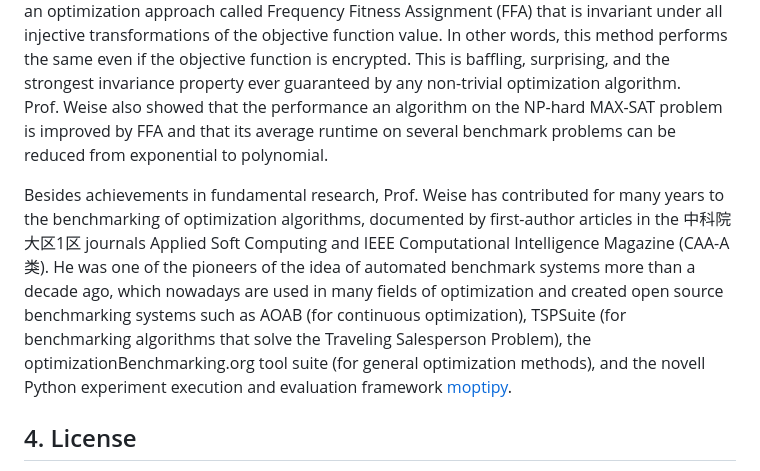
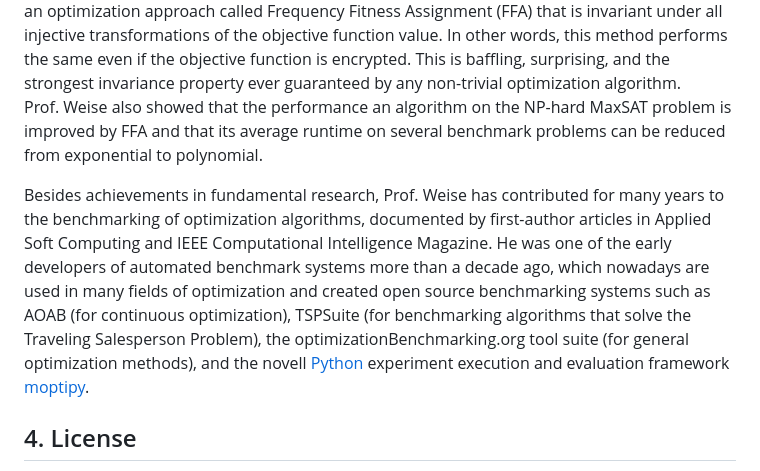
Before and after one commit to thomasWeise/talks, a Markdown page: README.md, the part around the change printed below. Rendered like a GitHub page.

```diff
--- a/README.md
+++ b/README.md
@@ -48,10 +66,10 @@ Good algorithms today offer invariance under scaling and shifting of objective v
 One major recent academic achievement of Prof.&nbsp;Weise is the development of an optimization approach called Frequency Fitness Assignment&nbsp;(FFA) that is invariant under all injective transformations of the objective function value.
 In other words, this method performs the same even if the objective function is encrypted.
 This is baffling, surprising, and the strongest invariance property ever guaranteed by any non-trivial optimization algorithm.
-Prof.&nbsp;Weise also showed that the performance an algorithm on the NP-hard MAX-SAT problem is improved by FFA and that its average runtime on several benchmark problems can be reduced from exponential to polynomial.
+Prof.&nbsp;Weise also showed that the performance an algorithm on the NP-hard MaxSAT problem is improved by FFA and that its average runtime on several benchmark problems can be reduced from exponential to polynomial.
 
-Besides achievements in fundamental research, Prof.&nbsp;Weise has contributed for many years to the benchmarking of optimization algorithms, documented by first-author articles in the 中科院大区1区 journals Applied Soft Computing and IEEE Computational Intelligence Magazine&nbsp;(CAA-A类).
-He was one of the pioneers of the idea of automated benchmark systems more than a decade ago, which nowadays are used in many fields of optimization and created open source benchmarking systems such as AOAB (for continuous optimization), TSPSuite (for benchmarking algorithms that solve the Traveling Salesperson Problem), the optimizationBenchmarking.org tool suite (for general optimization methods), and the novell Python experiment execution and evaluation framework [moptipy](https://thomasweise.github.io/moptipy).
+Besides achievements in fundamental research, Prof.&nbsp;Weise has contributed for many years to the benchmarking of optimization algorithms, documented by first-author articles in Applied Soft Computing and IEEE&nbsp;Computational Intelligence Magazine.
+He was one of the early developers of automated benchmark systems more than a decade ago, which nowadays are used in many fields of optimization and created open source benchmarking systems such as AOAB&nbsp;(for continuous optimization), TSPSuite&nbsp;(for benchmarking algorithms that solve the Traveling Salesperson Problem), the optimizationBenchmarking.org tool suite&nbsp;(for general optimization methods), and the novell [Python](http://thomasweise.github.io/programmingWithPython) experiment execution and evaluation framework [moptipy](https://thomasweise.github.io/moptipy).
 
 
 ## 4. License
```
Also changed, not shown: other parts of README.md (+41 -23 lines).
